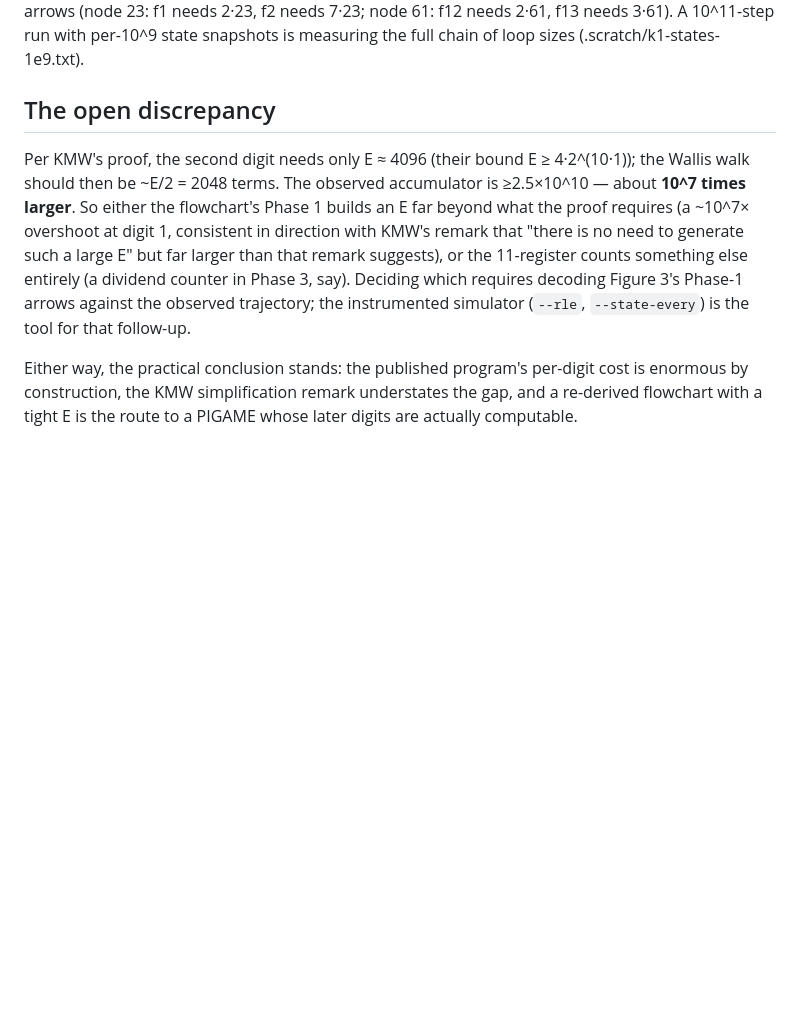
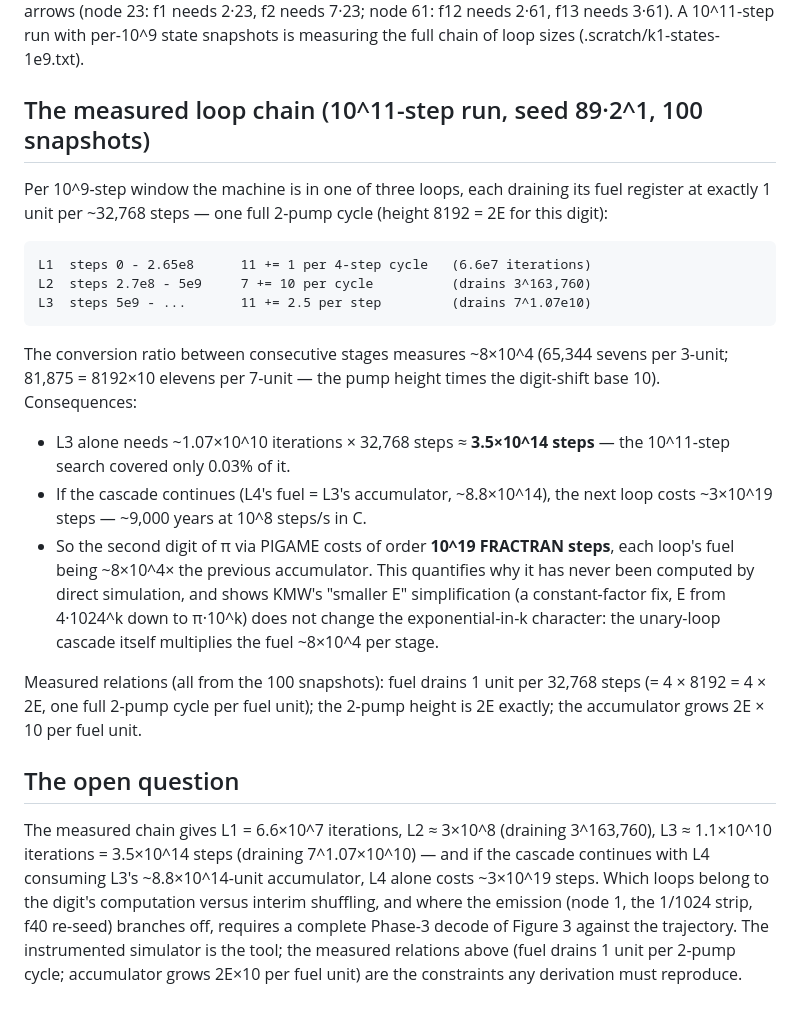
Before and after one commit to dpthurst/FRACTRAN, a Markdown page: docs/PIGAME-analysis.md, the part around the change. GitHub-like rendering; blank space fills up the shorter version.

Commit message:
PIGAME analysis: the measured loop chain for the second digit
100 snapshots over 10^11 steps give the chain: L1 (11 += 1/cycle, 6.6e7
iterations), L2 (7 += 10/cycle, draining 3^163760, ~3e8 iterations), L3
(11 += 2.5/step, draining 7^1.07e10 - needs 3.5e14 steps, 0.03% done at the
cap).  Every loop drains its fuel at 1 unit per 32,768 steps = one full
2-pump cycle (height 8192 = 2E), and each stage's accumulator is ~8e4x its
fuel - so if the cascade continues the next loop costs ~3e19 steps.  Order
of magnitude for the second digit: ~10^19 FRACTRAN steps, which is why it
has never been computed by direct simulation.

```diff
--- a/docs/PIGAME-analysis.md
+++ b/docs/PIGAME-analysis.md
@@ -70,20 +70,45 @@ f2 needs 7·23; node 61: f12 needs 2·61, f13 needs 3·61).  A 10^11-step run
 with per-10^9 state snapshots is measuring the full chain of loop sizes
 (.scratch/k1-states-1e9.txt).
 
-## The open discrepancy
+## The measured loop chain (10^11-step run, seed 89·2^1, 100 snapshots)
 
-Per KMW's proof, the second digit needs only E ≈ 4096 (their bound
-E ≥ 4·2^(10·1)); the Wallis walk should then be ~E/2 = 2048 terms.  The
-observed accumulator is ≥2.5×10^10 — about **10^7 times larger**.  So either
-the flowchart's Phase 1 builds an E far beyond what the proof requires (a
-~10^7× overshoot at digit 1, consistent in direction with KMW's remark that
-"there is no need to generate such a large E" but far larger than that
-remark suggests), or the 11-register counts something else entirely (a
-dividend counter in Phase 3, say).  Deciding which requires decoding
-Figure 3's Phase-1 arrows against the observed trajectory; the instrumented
-simulator (`--rle`, `--state-every`) is the tool for that follow-up.
+Per 10^9-step window the machine is in one of three loops, each draining its
+fuel register at exactly 1 unit per ~32,768 steps — one full 2-pump cycle
+(height 8192 = 2E for this digit):
 
-Either way, the practical conclusion stands: the published program's
-per-digit cost is enormous by construction, the KMW simplification remark
-understates the gap, and a re-derived flowchart with a tight E is the route
-to a PIGAME whose later digits are actually computable.
+    L1  steps 0 - 2.65e8      11 += 1 per 4-step cycle   (6.6e7 iterations)
+    L2  steps 2.7e8 - 5e9     7 += 10 per cycle          (drains 3^163,760)
+    L3  steps 5e9 - ...       11 += 2.5 per step         (drains 7^1.07e10)
+
+The conversion ratio between consecutive stages measures ~8×10^4 (65,344
+sevens per 3-unit; 81,875 = 8192×10 elevens per 7-unit — the pump height
+times the digit-shift base 10).  Consequences:
+
+* L3 alone needs ~1.07×10^10 iterations × 32,768 steps ≈ **3.5×10^14
+  steps** — the 10^11-step search covered only 0.03% of it.
+* If the cascade continues (L4's fuel = L3's accumulator, ~8.8×10^14), the
+  next loop costs ~3×10^19 steps — ~9,000 years at 10^8 steps/s in C.
+* So the second digit of π via PIGAME costs of order **10^19 FRACTRAN
+  steps**, each loop's fuel being ~8×10^4× the previous accumulator.  This
+  quantifies why it has never been computed by direct simulation, and shows
+  KMW's "smaller E" simplification (a constant-factor fix, E from 4·1024^k
+  down to π·10^k) does not change the exponential-in-k character: the
+  unary-loop cascade itself multiplies the fuel ~8×10^4 per stage.
+
+Measured relations (all from the 100 snapshots): fuel drains 1 unit per
+32,768 steps (= 4 × 8192 = 4 × 2E, one full 2-pump cycle per fuel unit);
+the 2-pump height is 2E exactly; the accumulator grows 2E × 10 per fuel
+unit.
+
+## The open question
+
+The measured chain gives L1 = 6.6×10^7 iterations, L2 ≈ 3×10^8 (draining
+3^163,760), L3 ≈ 1.1×10^10 iterations = 3.5×10^14 steps (draining
+7^1.07×10^10) — and if the cascade continues with L4 consuming L3's
+~8.8×10^14-unit accumulator, L4 alone costs ~3×10^19 steps.  Which loops
+belong to the digit's computation versus interim shuffling, and where the
+emission (node 1, the 1/1024 strip, f40 re-seed) branches off, requires a
+complete Phase-3 decode of Figure 3 against the trajectory.  The
+instrumented simulator is the tool; the measured relations above (fuel
+drains 1 unit per 2-pump cycle; accumulator grows 2E×10 per fuel unit)
+are the constraints any derivation must reproduce.
```
